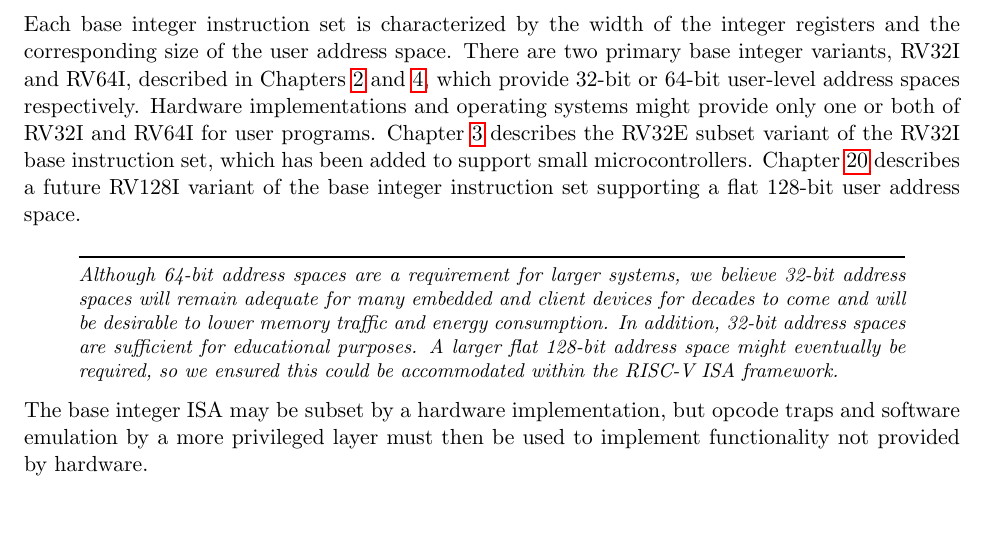
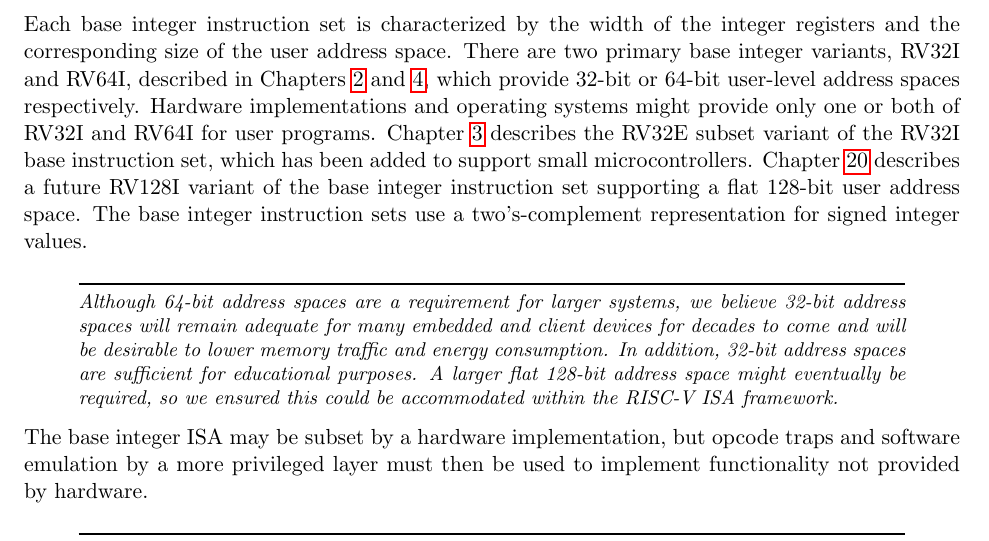
Before and after one commit to riscv/riscv-isa-manual, a LaTeX thesis (src/riscv-spec.tex, which reads src/intro.tex): part of page 16 of 137, cut so that both start at the same text, the shorter picture padded with empty space. Compiled offline with pdfLaTeX.

Commit message:
Clarified that RISC-V uses two's-complement arithmetic for signed integer values.

```diff
--- a/src/intro.tex
+++ b/src/intro.tex
@@ -227,7 +227,9 @@
 the RV32E subset variant of the RV32I base instruction set, which has
 been added to support small microcontrollers.  Chapter~\ref{rv128}
 describes a future RV128I variant of the base integer instruction set
-supporting a flat 128-bit user address space.
+supporting a flat 128-bit user address space.  The base integer
+instruction sets use a two's-complement representation for signed
+integer values.
 
 \begin{commentary}
 Although 64-bit address spaces are a requirement for larger systems,
```
